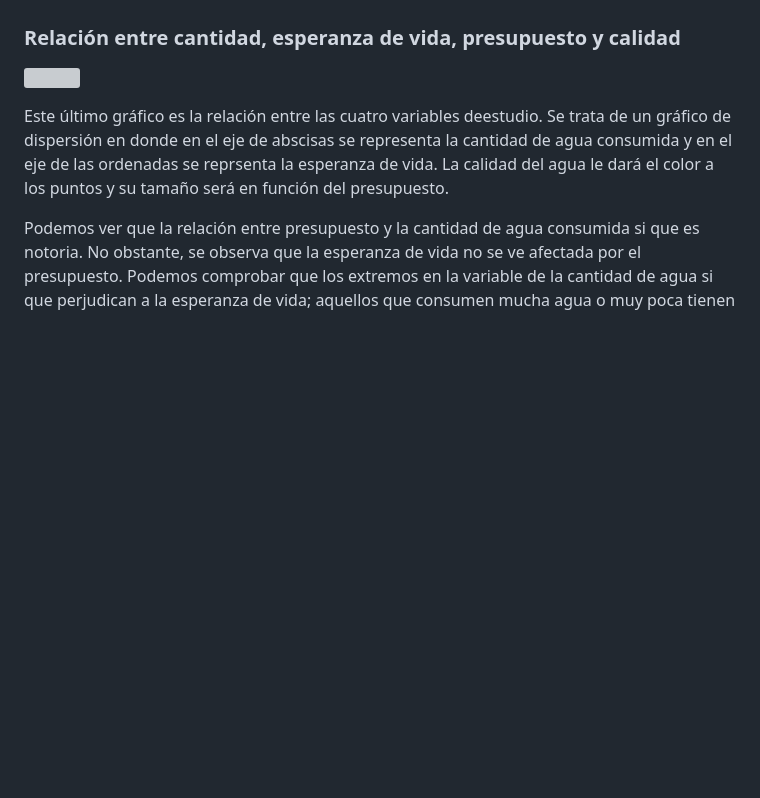
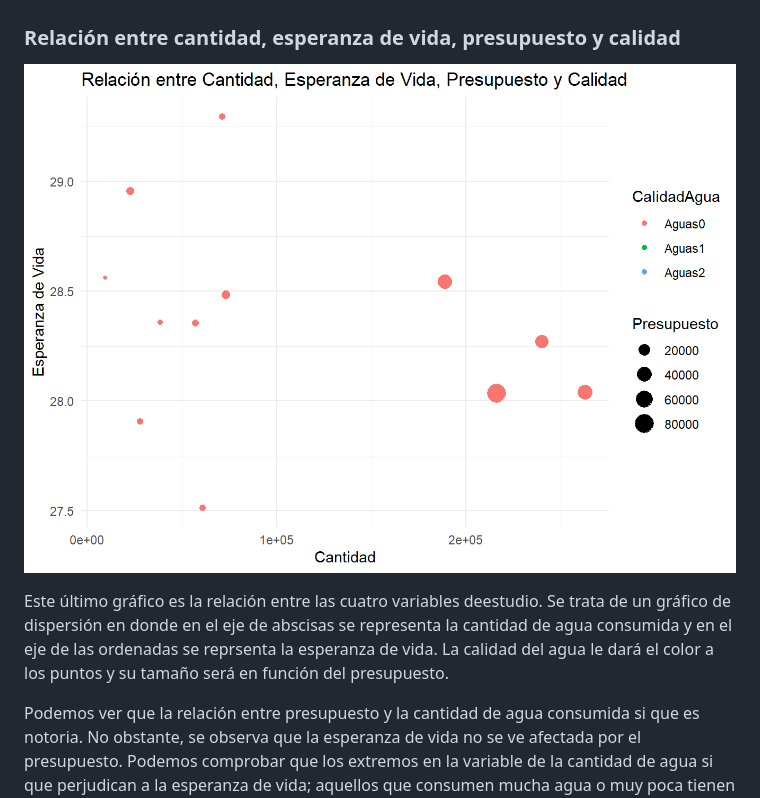
Before and after one commit to VictoriaGarciaLovelle/PRACTICA_FUENTES_VICTORIA_URKO_PAULA, a Markdown page: README.md, the part around the change. Rendered like a GitHub page; blank space fills up the shorter version; grey boxes are pictures that could not be loaded.

```diff
--- a/README.md
+++ b/README.md
@@ -64,7 +64,7 @@ Las tres clases de agua nos indican el grado de calidad de estas siendo las "Agu
 
 ###  **Relación entre cantidad, esperanza de vida, presupuesto y calidad**
 
-![](images/descarga.png)
+![](images/graf4.png)
 
 Este último gráfico es la relación entre las cuatro variables deestudio. Se trata de un gráfico de dispersión en donde en el eje de abscisas se representa la cantidad de agua consumida y en el eje de las ordenadas se reprsenta la esperanza de vida. La calidad del agua le dará el color a los puntos y su tamaño será en función del presupuesto.
 
```
